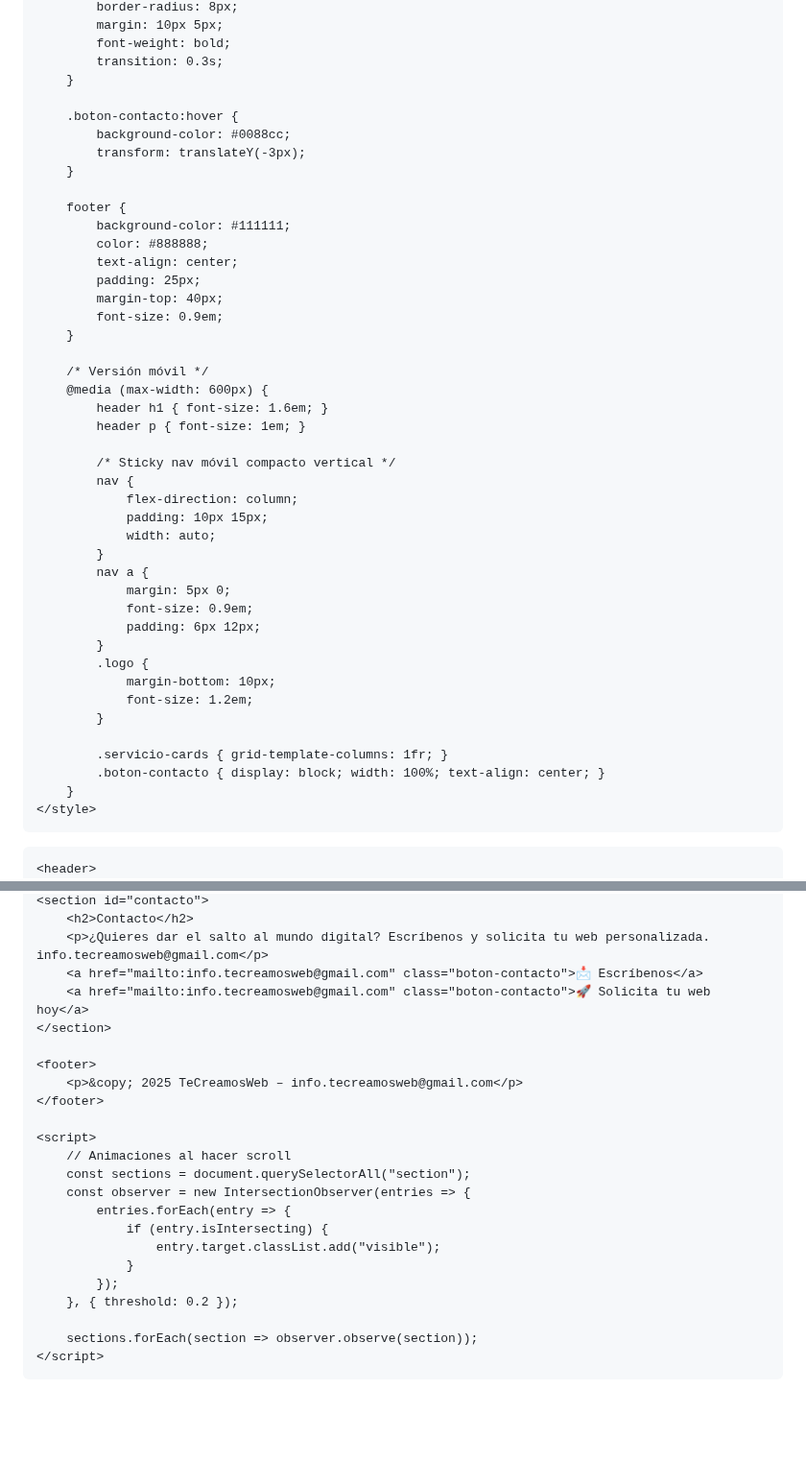
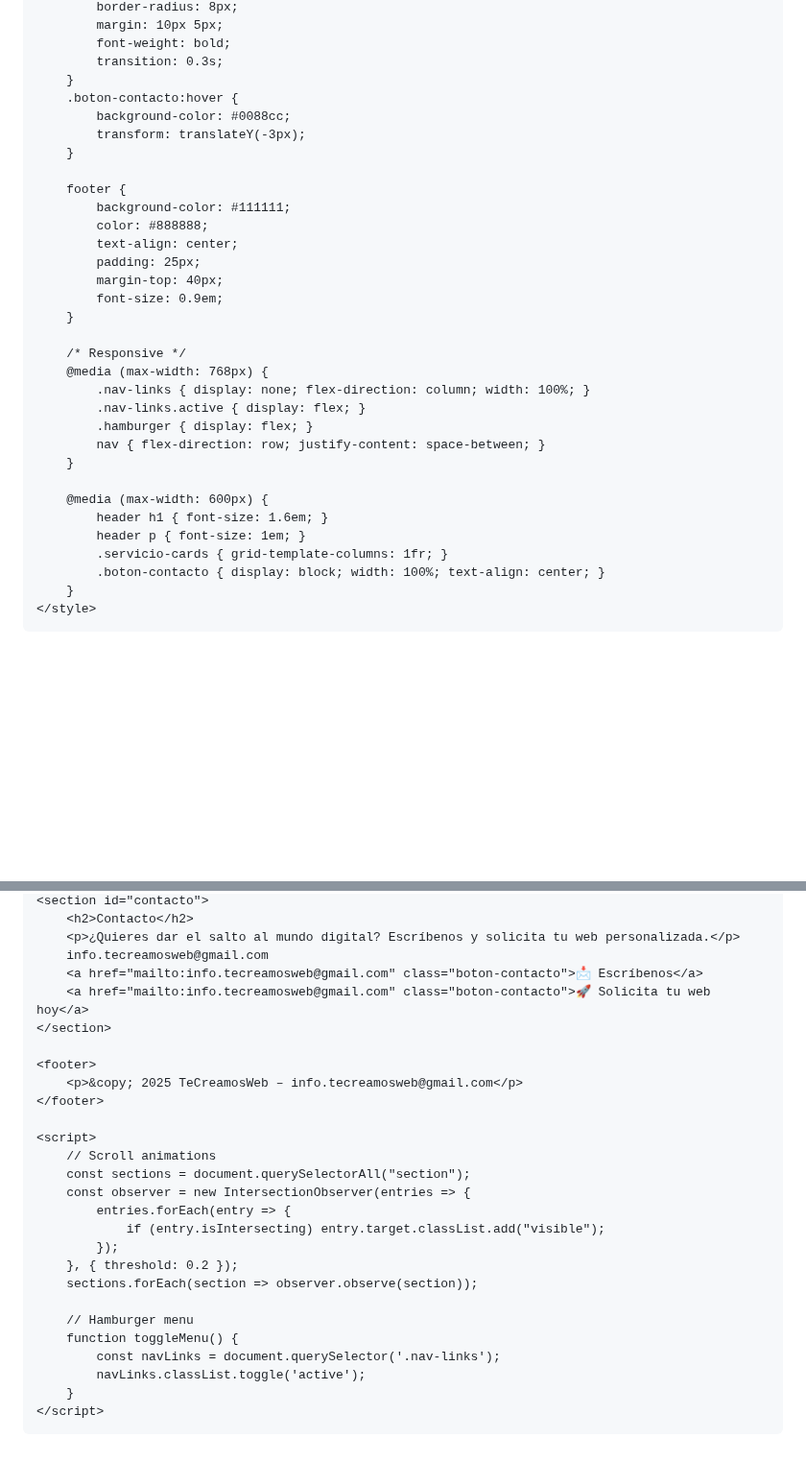
Before and after one commit to MiPaginaOnline/TeCreamosWeb, a Markdown page: README.md, 2 parts joined by grey strips. Shown at 96% size. GitHub-like rendering; blank space fills up the shorter version.

```diff
--- a/README.md
+++ b/README.md
@@ -168,7 +139,6 @@
             font-weight: bold;
             transition: 0.3s;
         }
-
         .boton-contacto:hover {
             background-color: #0088cc;
             transform: translateY(-3px);
@@ -183,34 +153,23 @@
             font-size: 0.9em;
         }
 
-        /* Versión móvil */
+        /* Responsive */
+        @media (max-width: 768px) {
+            .nav-links { display: none; flex-direction: column; width: 100%; }
+            .nav-links.active { display: flex; }
+            .hamburger { display: flex; }
+            nav { flex-direction: row; justify-content: space-between; }
+        }
+
         @media (max-width: 600px) {
             header h1 { font-size: 1.6em; }
             header p { font-size: 1em; }
-
-            /* Sticky nav móvil compacto vertical */
-            nav {
-                flex-direction: column;
-                padding: 10px 15px;
-                width: auto;
-            }
-            nav a {
-                margin: 5px 0;
-                font-size: 0.9em;
-                padding: 6px 12px;
-            }
-            .logo {
-                margin-bottom: 10px;
-                font-size: 1.2em;
-            }
-
             .servicio-cards { grid-template-columns: 1fr; }
             .boton-contacto { display: block; width: 100%; text-align: center; }
         }
     </style>
 </head>
 <body>
-
     <header>
         <h1>Te Hacemos Tu Propia Página Web, Personalizamos Tus Redes Sociales y Te Ayudamos a Llevar Tu Negocio a Lo Más Alto</h1>
         <p>Una buena presencia online puede <span class="resaltar">aumentar clientes</span>, mejorar la imagen de tu negocio y <span class="resaltar">multiplicar tus ventas</span>.</p>
@@ -291,6 +252,7 @@
     <section id="contacto">
         <h2>Contacto</h2>
-        <p>¿Quieres dar el salto al mundo digital? Escríbenos y solicita tu web personalizada. info.tecreamosweb@gmail.com</p>
+        <p>¿Quieres dar el salto al mundo digital? Escríbenos y solicita tu web personalizada.</p>
+        info.tecreamosweb@gmail.com
         <a href="mailto:info.tecreamosweb@gmail.com" class="boton-contacto">📩 Escríbenos</a>
         <a href="mailto:info.tecreamosweb@gmail.com" class="boton-contacto">🚀 Solicita tu web hoy</a>
     </section>
@@ -300,17 +262,20 @@
     </footer>
 
     <script>
-        // Animaciones al hacer scroll
+        // Scroll animations
         const sections = document.querySelectorAll("section");
         const observer = new IntersectionObserver(entries => {
             entries.forEach(entry => {
-                if (entry.isIntersecting) {
-                    entry.target.classList.add("visible");
-                }
+                if (entry.isIntersecting) entry.target.classList.add("visible");
             });
         }, { threshold: 0.2 });
+        sections.forEach(section => observer.observe(section));
 
-        sections.forEach(section => observer.observe(section));
+        // Hamburger menu
+        function toggleMenu() {
+            const navLinks = document.querySelector('.nav-links');
+            navLinks.classList.toggle('active');
+        }
     </script>
 </body>
 </html>
```
Also changed, not shown: other parts of README.md (+44 -71 lines).
